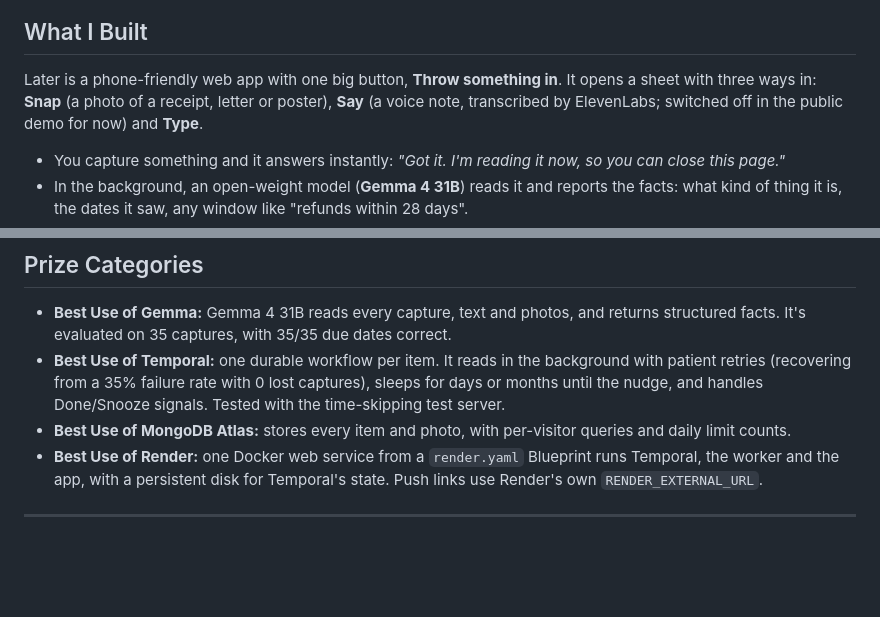
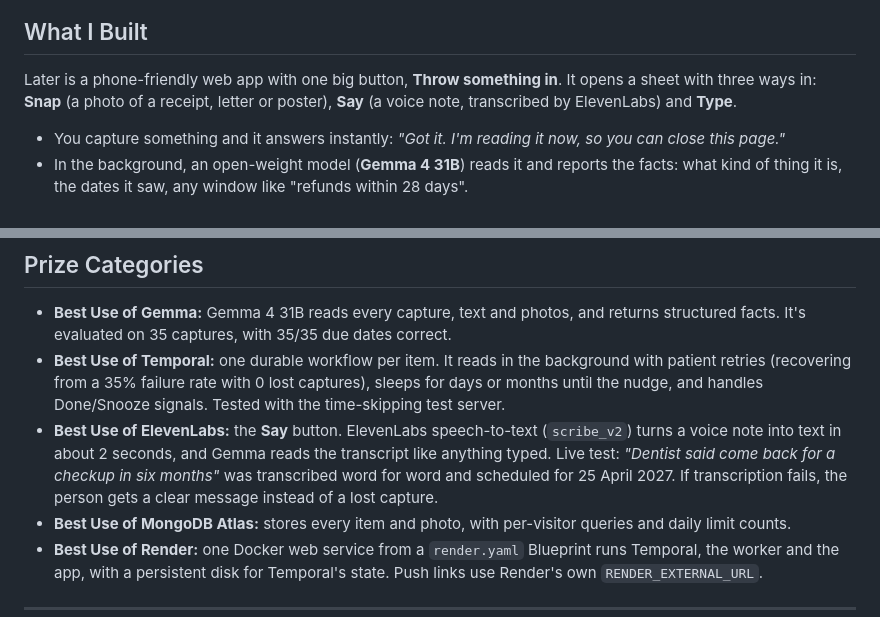
Before and after one commit to SRG-Cy/later, a Markdown page: docs/post/post.md, 2 parts joined by grey strips. Drawn GitHub-style; blank space fills up the shorter version.

Commit message:
docs: voice capture is live (ElevenLabs); add its prize category
Co-Authored-By: Claude Opus 5.5 <noreply@anthropic.com>

```diff
--- a/docs/post/post.md
+++ b/docs/post/post.md
@@ -8,7 +8,7 @@ So I built **Later**: you throw something at it, it works out the last sensible
 
 ## What I Built
 
-Later is a phone-friendly web app with one big button, **Throw something in**. It opens a sheet with three ways in: **Snap** (a photo of a receipt, letter or poster), **Say** (a voice note, transcribed by ElevenLabs; switched off in the public demo for now) and **Type**.
+Later is a phone-friendly web app with one big button, **Throw something in**. It opens a sheet with three ways in: **Snap** (a photo of a receipt, letter or poster), **Say** (a voice note, transcribed by ElevenLabs) and **Type**.
 
 - You capture something and it answers instantly: *"Got it. I'm reading it now, so you can close this page."*
 - In the background, an open-weight model (**Gemma 4 31B**) reads it and reports the facts: what kind of thing it is, the dates it saw, any window like "refunds within 28 days".
@@ -125,6 +125,7 @@ Capturing takes one tap and a photo, a few seconds. After that the effort is zer
 
 - **Best Use of Gemma:** Gemma 4 31B reads every capture, text and photos, and returns structured facts. It's evaluated on 35 captures, with 35/35 due dates correct.
 - **Best Use of Temporal:** one durable workflow per item. It reads in the background with patient retries (recovering from a 35% failure rate with 0 lost captures), sleeps for days or months until the nudge, and handles Done/Snooze signals. Tested with the time-skipping test server.
+- **Best Use of ElevenLabs:** the **Say** button. ElevenLabs speech-to-text (`scribe_v2`) turns a voice note into text in about 2 seconds, and Gemma reads the transcript like anything typed. Live test: *"Dentist said come back for a checkup in six months"* was transcribed word for word and scheduled for 25 April 2027. If transcription fails, the person gets a clear message instead of a lost capture.
 - **Best Use of MongoDB Atlas:** stores every item and photo, with per-visitor queries and daily limit counts.
 - **Best Use of Render:** one Docker web service from a `render.yaml` Blueprint runs Temporal, the worker and the app, with a persistent disk for Temporal's state. Push links use Render's own `RENDER_EXTERNAL_URL`.
 
```
Also changed, not shown: README.md (+1 -1 lines).
